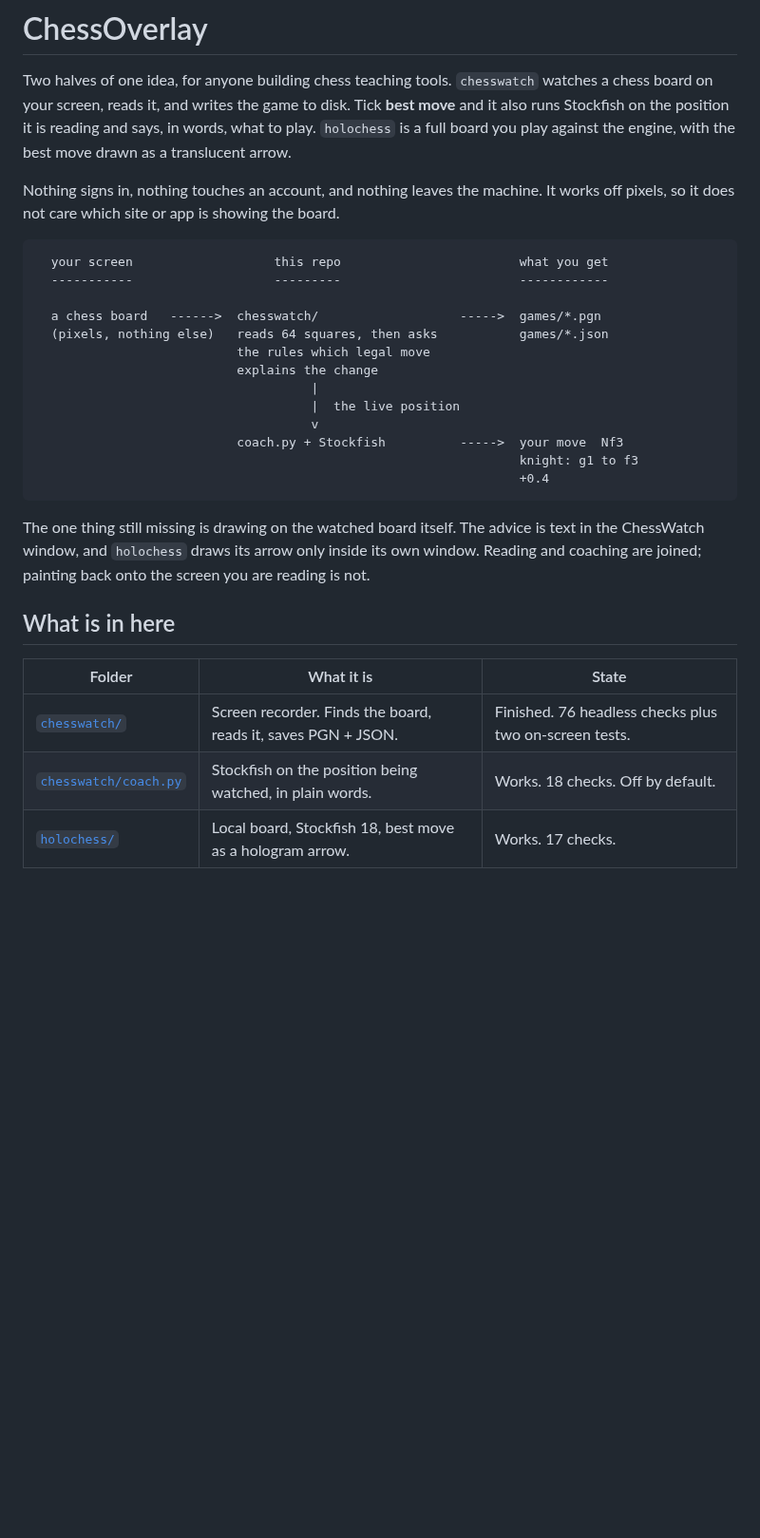
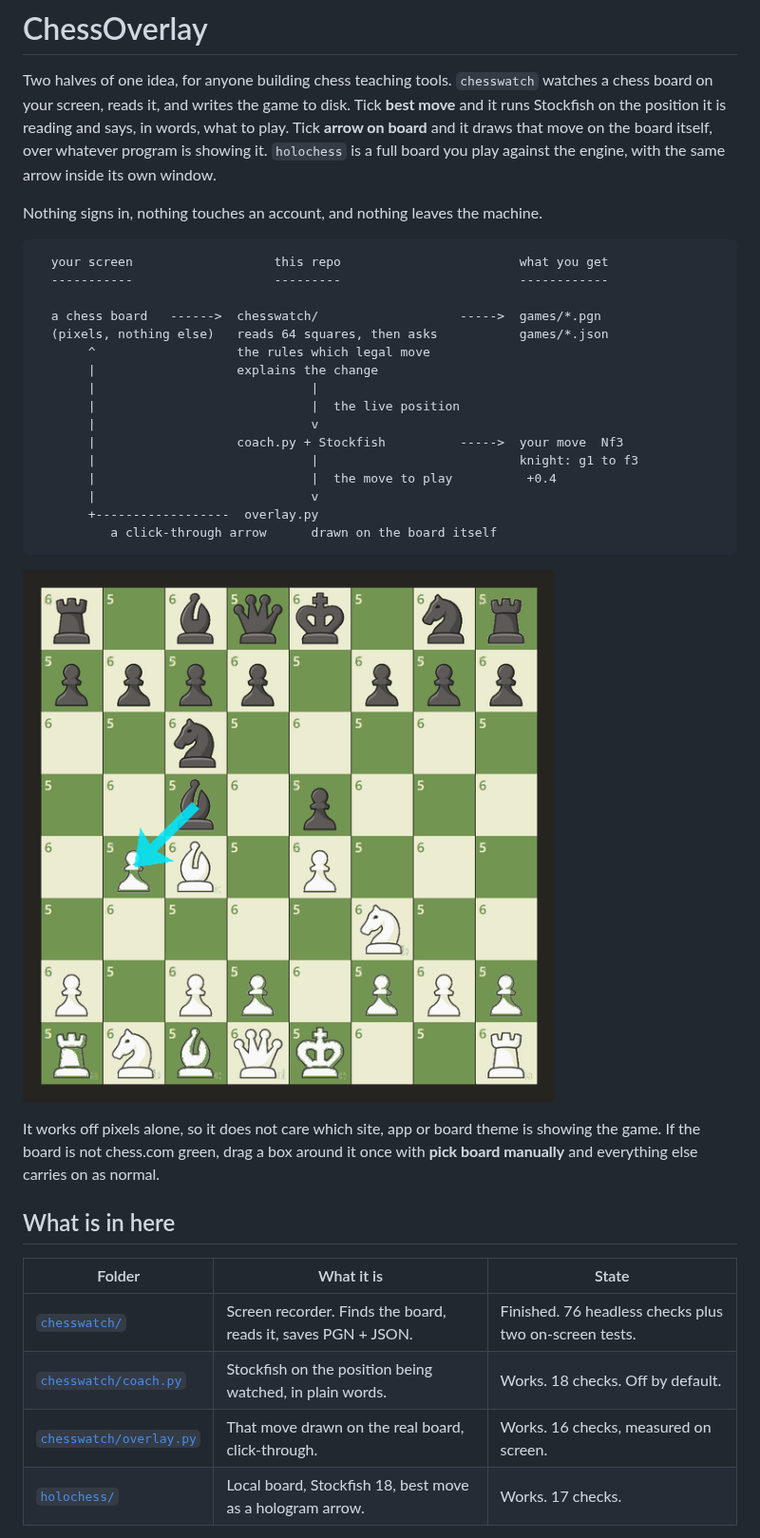
Before and after one commit to EnesYilmazcode/ChessOverlay, a Markdown page: README.md, the part around one of its changes. Shown at 95% size. Drawn GitHub-style; pictures changed too: docs/arrow.png (added); blank space fills up the shorter version.

````diff
--- a/README.md
+++ b/README.md
@@ -2,12 +2,12 @@
 
 Two halves of one idea, for anyone building chess teaching tools. `chesswatch`
 watches a chess board on your screen, reads it, and writes the game to disk.
-Tick **best move** and it also runs Stockfish on the position it is reading and
-says, in words, what to play. `holochess` is a full board you play against the
-engine, with the best move drawn as a translucent arrow.
+Tick **best move** and it runs Stockfish on the position it is reading and says,
+in words, what to play. Tick **arrow on board** and it draws that move on the
+board itself, over whatever program is showing it. `holochess` is a full board
+you play against the engine, with the same arrow inside its own window.
 
 Nothing signs in, nothing touches an account, and nothing leaves the machine.
-It works off pixels, so it does not care which site or app is showing the board.
 
 ```
   your screen                   this repo                        what you get
@@ -15,20 +15,24 @@ It works off pixels, so it does not care which site or app is showing the board.
 
   a chess board   ------>  chesswatch/                   ----->  games/*.pgn
   (pixels, nothing else)   reads 64 squares, then asks           games/*.json
-                           the rules which legal move
-                           explains the change
-                                     |
-                                     |  the live position
-                                     v
-                           coach.py + Stockfish          ----->  your move  Nf3
-                                                                 knight: g1 to f3
-                                                                 +0.4
+       ^                   the rules which legal move
+       |                   explains the change
+       |                             |
+       |                             |  the live position
+       |                             v
+       |                   coach.py + Stockfish          ----->  your move  Nf3
+       |                             |                           knight: g1 to f3
+       |                             |  the move to play          +0.4
+       |                             v
+       +------------------  overlay.py
+          a click-through arrow      drawn on the board itself
 ```
 
-The one thing still missing is drawing on the watched board itself. The advice
-is text in the ChessWatch window, and `holochess` draws its arrow only inside
-its own window. Reading and coaching are joined; painting back onto the screen
-you are reading is not.
+![the arrow over a board](docs/arrow.png)
+
+It works off pixels alone, so it does not care which site, app or board theme is
+showing the game. If the board is not chess.com green, drag a box around it once
+with **pick board manually** and everything else carries on as normal.
 
 ## What is in here
 
@@ -36,6 +40,7 @@ you are reading is not.
 | --- | --- | --- |
 | [`chesswatch/`](chesswatch/) | Screen recorder. Finds the board, reads it, saves PGN + JSON. | Finished. 76 headless checks plus two on-screen tests. |
 | [`chesswatch/coach.py`](chesswatch/coach.py) | Stockfish on the position being watched, in plain words. | Works. 18 checks. Off by default. |
+| [`chesswatch/overlay.py`](chesswatch/overlay.py) | That move drawn on the real board, click-through. | Works. 16 checks, measured on screen. |
 | [`holochess/`](holochess/) | Local board, Stockfish 18, best move as a hologram arrow. | Works. 17 checks. |
 
 Each folder has its own README with the long version.
````
Also changed, not shown: other parts of README.md (+34 -3 lines), chesswatch/README.md (+40 -1 lines), 4 other files.
